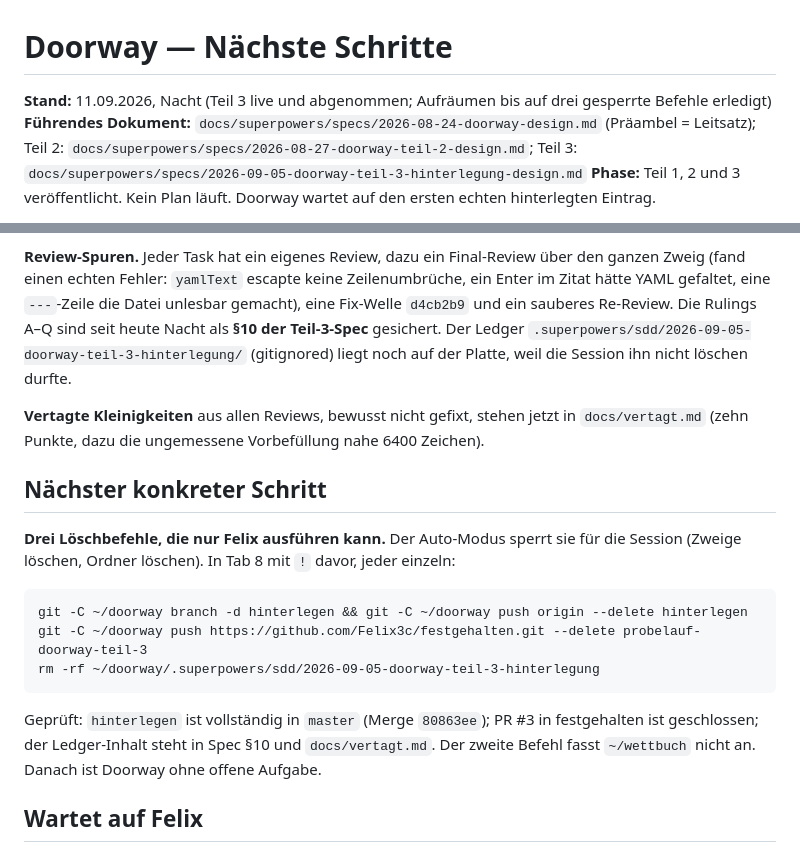
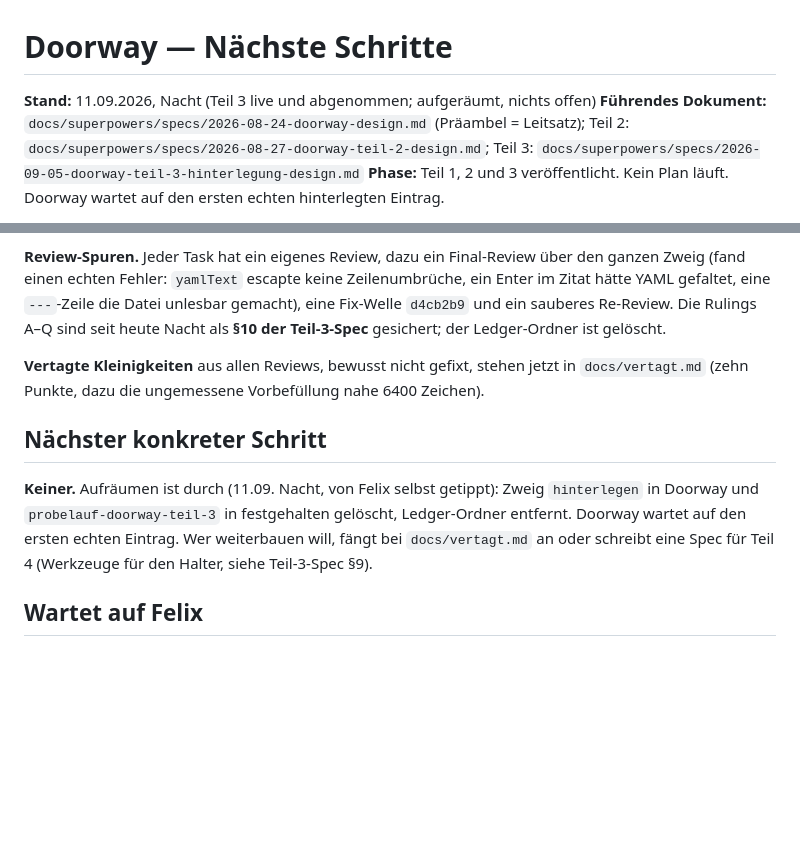
Before and after one commit to Felix3c/doorway, a Markdown page: NAECHSTE-SCHRITTE.md, 2 parts joined by grey strips. Drawn GitHub-style; blank space fills up the shorter version.

Commit message:
docs: Aufraeumen abgeschlossen - Zweige und Ledger geloescht, kein Schritt offen
Co-Authored-By: Claude Fable 5.1 <noreply@anthropic.com>
Claude-Session: https://claude.ai/code/session_01Ds4Z4vZboGEoVbFdCzspez

````diff
--- a/NAECHSTE-SCHRITTE.md
+++ b/NAECHSTE-SCHRITTE.md
@@ -1,6 +1,6 @@
 # Doorway — Nächste Schritte
 
-**Stand:** 11.09.2026, Nacht (Teil 3 live und abgenommen; Aufräumen bis auf drei gesperrte Befehle erledigt)
+**Stand:** 11.09.2026, Nacht (Teil 3 live und abgenommen; aufgeräumt, nichts offen)
 **Führendes Dokument:** `docs/superpowers/specs/2026-08-24-doorway-design.md` (Präambel = Leitsatz); Teil 2: `docs/superpowers/specs/2026-08-27-doorway-teil-2-design.md`; Teil 3: `docs/superpowers/specs/2026-09-05-doorway-teil-3-hinterlegung-design.md`
 **Phase:** Teil 1, 2 und 3 veröffentlicht. Kein Plan läuft. Doorway wartet auf den ersten echten hinterlegten Eintrag.
 
@@ -70,26 +70,17 @@ vielen Umlauten füllen (URL dann etwa 5800) und Knopf 1 drücken.
 Zweig (fand einen echten Fehler: `yamlText` escapte keine Zeilenumbrüche, ein Enter im Zitat
 hätte YAML gefaltet, eine `---`-Zeile die Datei unlesbar gemacht), eine Fix-Welle `d4cb2b9` und
 ein sauberes Re-Review. Die Rulings A–Q sind seit heute Nacht als **§10 der Teil-3-Spec**
-gesichert. Der Ledger `.superpowers/sdd/2026-09-05-doorway-teil-3-hinterlegung/` (gitignored)
-liegt noch auf der Platte, weil die Session ihn nicht löschen durfte.
+gesichert; der Ledger-Ordner ist gelöscht.
 
 **Vertagte Kleinigkeiten** aus allen Reviews, bewusst nicht gefixt, stehen jetzt in
 `docs/vertagt.md` (zehn Punkte, dazu die ungemessene Vorbefüllung nahe 6400 Zeichen).
 
 ## Nächster konkreter Schritt
 
-**Drei Löschbefehle, die nur Felix ausführen kann.** Der Auto-Modus sperrt sie für die
-Session (Zweige löschen, Ordner löschen). In Tab 8 mit `!` davor, jeder einzeln:
-
-```
-git -C ~/doorway branch -d hinterlegen && git -C ~/doorway push origin --delete hinterlegen
-git -C ~/doorway push https://github.com/Felix3c/festgehalten.git --delete probelauf-doorway-teil-3
-rm -rf ~/doorway/.superpowers/sdd/2026-09-05-doorway-teil-3-hinterlegung
-```
-
-Geprüft: `hinterlegen` ist vollständig in `master` (Merge `80863ee`); PR #3 in festgehalten
-ist geschlossen; der Ledger-Inhalt steht in Spec §10 und `docs/vertagt.md`. Der zweite Befehl
-fasst `~/wettbuch` nicht an. Danach ist Doorway ohne offene Aufgabe.
+**Keiner.** Aufräumen ist durch (11.09. Nacht, von Felix selbst getippt): Zweig `hinterlegen`
+in Doorway und `probelauf-doorway-teil-3` in festgehalten gelöscht, Ledger-Ordner entfernt.
+Doorway wartet auf den ersten echten Eintrag. Wer weiterbauen will, fängt bei `docs/vertagt.md`
+an oder schreibt eine Spec für Teil 4 (Werkzeuge für den Halter, siehe Teil-3-Spec §9).
 
 ## Wartet auf Felix
 
````
